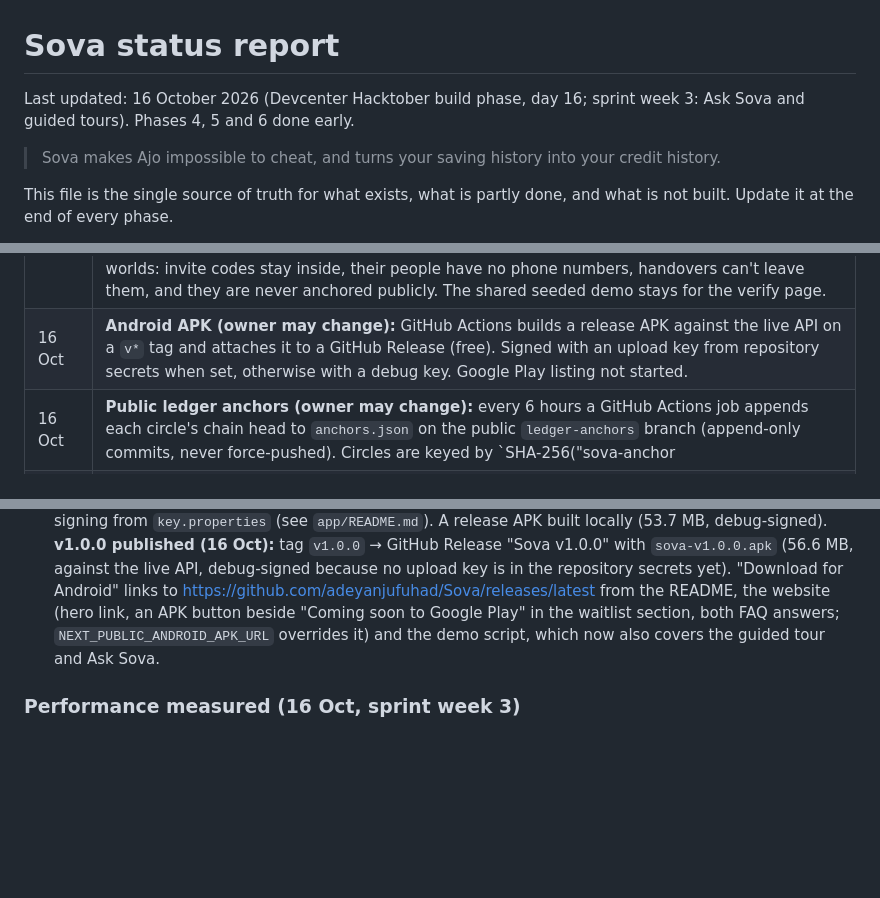
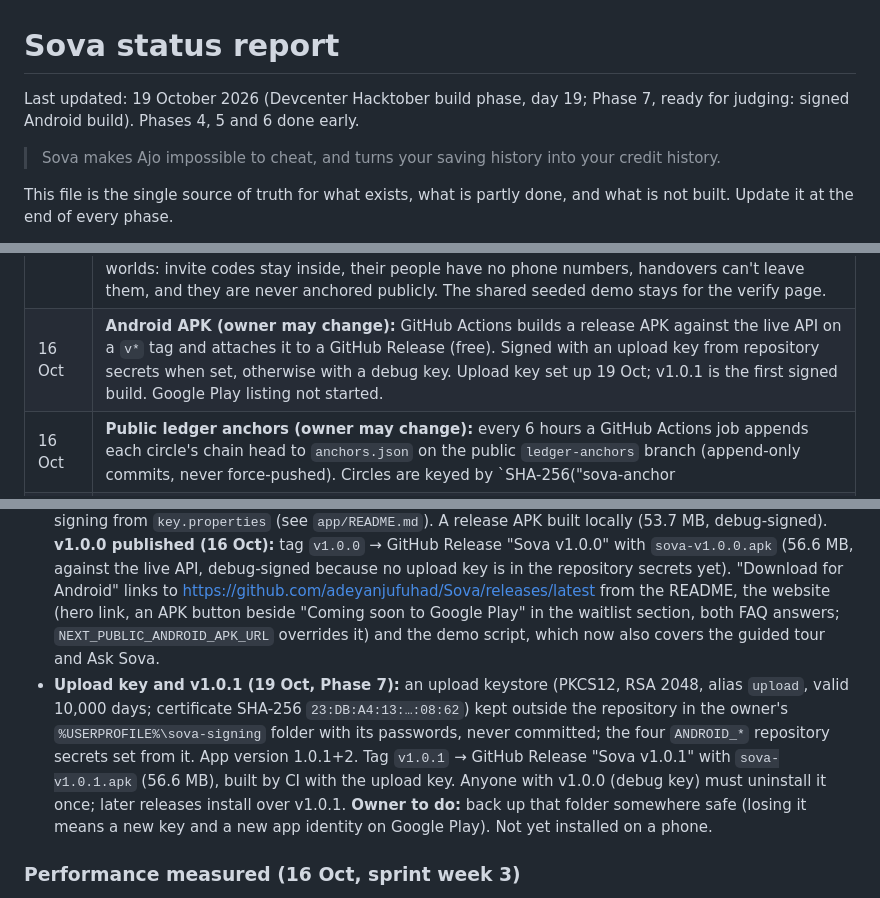
Before and after one commit to adeyanjufuhad/Sova, a Markdown page: docs/STATUS.md, 3 parts joined by grey strips. Drawn GitHub-style; blank space fills up the shorter version.

```diff
--- a/docs/STATUS.md
+++ b/docs/STATUS.md
@@ -1,6 +1,6 @@
 # Sova status report
 
-Last updated: 16 October 2026 (Devcenter Hacktober build phase, day 16; sprint week 3: Ask Sova and guided tours). Phases 4, 5 and 6 done early.
+Last updated: 19 October 2026 (Devcenter Hacktober build phase, day 19; Phase 7, ready for judging: signed Android build). Phases 4, 5 and 6 done early.
 
 > Sova makes Ajo impossible to cheat, and turns your saving history into your credit history.
 
@@ -68,7 +68,7 @@ Earlier hosting (Neon database, Vercel) is replaced by RumptyCloud for the hacka
 | 16 Oct | **Landing page backdrop (owner):** the blue light rays behind the hero are removed. The hero uses the React Bits DotGrid instead (pale dots, no glow, still until the cursor or a click disturbs it). Also from React Bits: RotatingText names ajo, esusu and adashe once in the headline and settles on ajo; CountUp rolls the payout calculator's figure. React Bits components are copied into `website/src/components/ui` and recoloured to the tokens. |
 | 16 Oct | **Leaving, cancelling, deleting (owner may change):** while a circle is forming, any member except the admin can leave (PIN); their acceptance and vouches go with them and they can rejoin with the code. After the draw the only way out stays a handover. The admin can cancel a forming circle (PIN): status `cancelled`, the code stops working, members are notified, it never counts in the Sova Score. An account can be deleted in the app (PIN) once no circle of the person's is running and none they run is still forming; forming circles are left automatically. Deletion removes name, phone, PIN, bank details, sessions, codes, notifications, score history, score links and attached receipt photos; the user row stays as an empty shell for finished circles' payments, and ledger entries keep the first name and initial they already hold. The demo account can't be deleted. |
 | 16 Oct | **Private demos (owner may change):** "Try the demo" creates a private copy of the whole demo world per visit (same people, circles, history and verifiable draws), because preliminary judging (1–6 Nov) is an asynchronous review and judges would otherwise change the shared demo for each other. A copy lasts 24 hours; expired copies are purged when the next visitor arrives (no scheduler); at most 300 live copies and 5 new ones a minute per IP. Copies are closed worlds: invite codes stay inside, their people have no phone numbers, handovers can't leave them, and they are never anchored publicly. The shared seeded demo stays for the verify page. |
-| 16 Oct | **Android APK (owner may change):** GitHub Actions builds a release APK against the live API on a `v*` tag and attaches it to a GitHub Release (free). Signed with an upload key from repository secrets when set, otherwise with a debug key. Google Play listing not started. |
+| 16 Oct | **Android APK (owner may change):** GitHub Actions builds a release APK against the live API on a `v*` tag and attaches it to a GitHub Release (free). Signed with an upload key from repository secrets when set, otherwise with a debug key. Upload key set up 19 Oct; v1.0.1 is the first signed build. Google Play listing not started. |
 | 16 Oct | **Public ledger anchors (owner may change):** every 6 hours a GitHub Actions job appends each circle's chain head to `anchors.json` on the public `ledger-anchors` branch (append-only commits, never force-pushed). Circles are keyed by `SHA-256("sova-anchor|" + id)` so the file can't be used to find circles. The verify page checks every checkpoint and says "Changed after it was published" on a mismatch. Zero cost (public-repo Actions). Run the workflow by hand after reseeding the demo. Branch protection blocks force-pushes and deletion of `ledger-anchors`, admins included. |
 | 16 Oct | **Ask Sova (owner may change):** an AI helper on RumptyCloud's AI inference (OpenAI-compatible, open models on its GPUs in Lagos; default model `llama3.2:3b`). It explains a circle or a dispute and answers questions about how Sova works, in English (Pidgin hidden in the app since 16 Oct until a model writes it well; the API still accepts it). The API builds every prompt from the database (members only; first name and initial; never phones, bank details, PINs or photos) and holds the key; the app labels answers as written by AI and the circle screen stays the record. No financial, loan or legal advice. Off until `AI_API_KEY` is set. **Switched on 16 Oct:** inference project `sova-ask` (Llama 3.2 3B) in the RumptyCloud console; 1M tokens free per billing cycle shared across models, then NGN 270 per 1M for 3B models; **overage is off**, so it stops at the free allowance and costs nothing (zero-cost rule). Daily limits counted in the database: 20 answers per member and 60 for the whole service (owner asked for a service-wide cap, because every demo visit is a new account). The owner said on 16 Oct the API stays on the Free size for now. |
 | 16 Oct | **Guided tours (owner may change):** a step-by-step tour (dimmed page, highlighted part, Next/Back/Skip) shown once after sign-in to every new account and every private demo: welcome, next payout, pay/start/join, reminders, Ask Sova, then the Circles, Activity and Record tabs. A shorter tour the first time someone opens a running circle. Finished or skipped tours are kept on the account (`users.tours_done`), so they don't come back on another device; Record → Help → "Take the tour again". |
@@ -185,6 +185,7 @@ Earlier hosting (Neon database, Vercel) is replaced by RumptyCloud for the hacka
 - App: "Leave this circle" / "Cancel this circle" under the invite code while forming; a cancelled panel and a "Finished" tab that holds completed and cancelled circles; Record tab → Delete account (what goes, what stays, when it's allowed; disabled on the demo account). Checked in the browser on the demo backend (join, leave, back on Circles). Flutter tests: 66 (8 new).
 - Website: verify page describes the two new ledger entries; privacy policy and terms describe in-app deletion.
 - Android: `.github/workflows/android-apk.yml`, INTERNET permission in the release manifest, release signing from `key.properties` (see `app/README.md`). A release APK built locally (53.7 MB, debug-signed). **v1.0.0 published (16 Oct):** tag `v1.0.0` → GitHub Release "Sova v1.0.0" with `sova-v1.0.0.apk` (56.6 MB, against the live API, debug-signed because no upload key is in the repository secrets yet). "Download for Android" links to https://github.com/adeyanjufuhad/Sova/releases/latest from the README, the website (hero link, an APK button beside "Coming soon to Google Play" in the waitlist section, both FAQ answers; `NEXT_PUBLIC_ANDROID_APK_URL` overrides it) and the demo script, which now also covers the guided tour and Ask Sova.
+- **Upload key and v1.0.1 (19 Oct, Phase 7):** an upload keystore (PKCS12, RSA 2048, alias `upload`, valid 10,000 days; certificate SHA-256 `23:DB:A4:13:…:08:62`) kept outside the repository in the owner's `%USERPROFILE%\sova-signing` folder with its passwords, never committed; the four `ANDROID_*` repository secrets set from it. App version 1.0.1+2. Tag `v1.0.1` → GitHub Release "Sova v1.0.1" with `sova-v1.0.1.apk` (56.6 MB), built by CI with the upload key. Anyone with v1.0.0 (debug key) must uninstall it once; later releases install over v1.0.1. **Owner to do:** back up that folder somewhere safe (losing it means a new key and a new app identity on Google Play). Not yet installed on a phone.
 
 ### Performance measured (16 Oct, sprint week 3)
 - `docs/performance.md` (linked from the root README): method, numbers and date for the live API on the Free size. Gentle runs only (autocannon up to 10 connections for 10 s; ledger and chain heads kept under their rate limits); no errors or refusals.
```
Also changed, not shown: other parts of docs/STATUS.md (+1 -0 lines), README.md (+1 -1 lines), app/README.md (+1 -1 lines).
